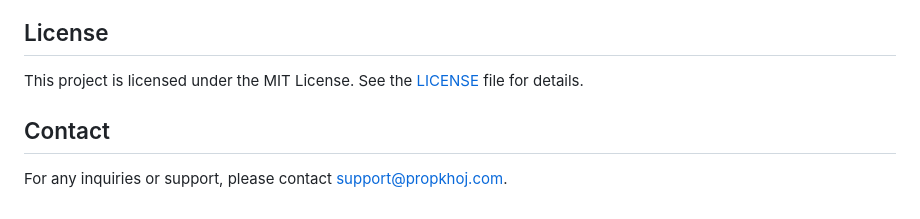
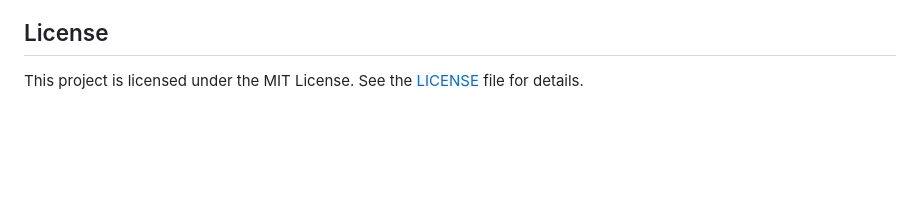
Before and after one commit to abhishekreddy1206/propKhoj, a Markdown page: README.md, the part around the change. GitHub-like rendering; blank space fills up the shorter version.

Commit message:
Remove contact section from README
Removed contact information section from README

```diff
--- a/README.md
+++ b/README.md
@@ -223,7 +223,3 @@ We welcome contributions! Please fork the repository and submit a pull request f
 ## License
 
 This project is licensed under the MIT License. See the [LICENSE](LICENSE) file for details.
-
-## Contact
-
-For any inquiries or support, please contact [support@propkhoj.com](mailto:support@propkhoj.com).
```
